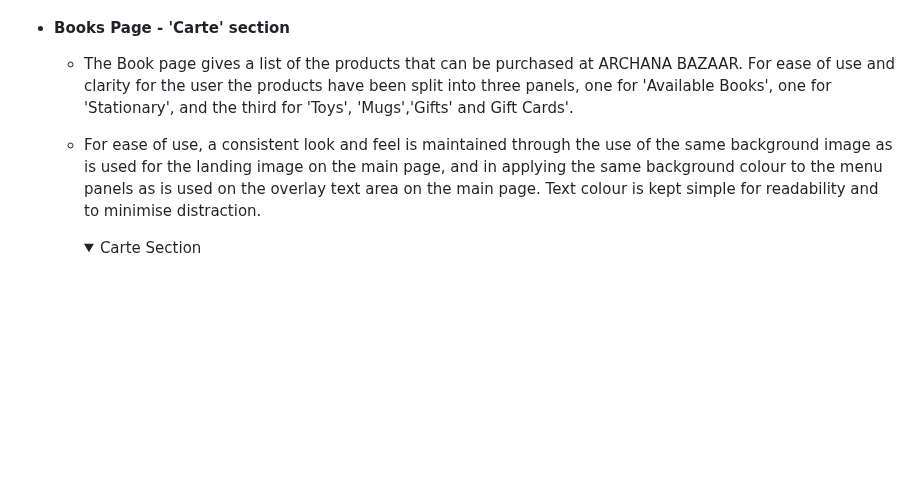
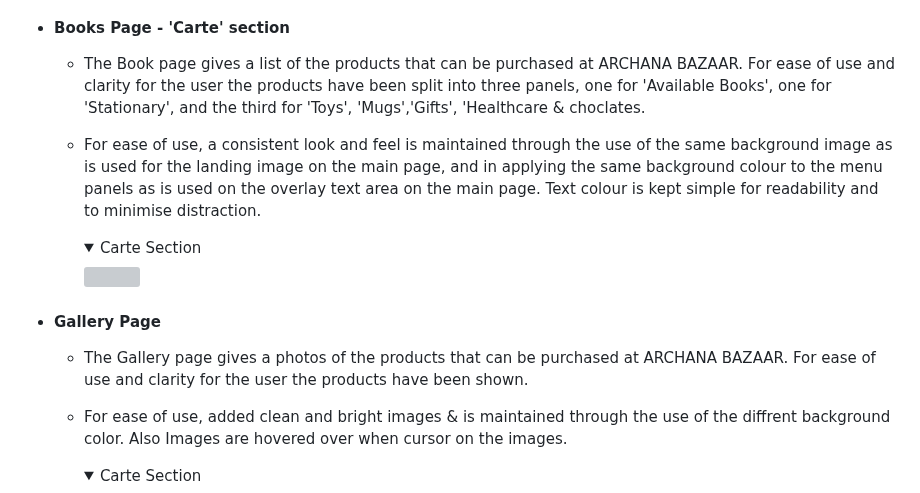
Before and after one commit to AmarDange/Archana-Bazaar, a Markdown page: README.md, the part around the change. GitHub-like rendering; folded sections open; blank space fills up the shorter version; grey boxes are pictures that could not be loaded.

```diff
--- a/README.md
+++ b/README.md
@@ -112,9 +112,20 @@ Archana Bazar is a site that advertises educational book store. This website con
 
 - #### Books Page - 'Carte' section
 
-    - The Book page gives a list of the products that can be purchased at ARCHANA BAZAAR.  For ease of use and clarity for the user the products have been split into three panels, one for 'Available Books', one for 'Stationary', and the third for 'Toys', 'Mugs','Gifts' and Gift Cards'.
+    - The Book page gives a list of the products that can be purchased at ARCHANA BAZAAR.  For ease of use and clarity for the user the products have been split into three panels, one for 'Available Books', one for 'Stationary', and the third for 'Toys', 'Mugs','Gifts', 'Healthcare & choclates.
 
     - For ease of use, a consistent look and feel is maintained through the use of the same background image as is used for the landing image on the main page, and in applying the same background colour to the menu panels as is used on the overlay text area on the main page.  Text colour is kept simple for readability and to minimise distraction.
+
+      <details>
+      <summary>Carte Section</summary>
+      <img src = "docs/galleryphoto1.PNG","docs/galleryphoto2.PNG'>
+      </details>
+
+- #### Gallery Page
+
+    - The Gallery page gives a photos of the products that can be purchased at ARCHANA BAZAAR.  For ease of use and clarity for the user the products have been shown.
+
+    - For ease of use, added clean and bright images & is maintained through the use of the diffrent background color. Also Images are hovered over when cursor on the images.
 
       <details>
       <summary>Carte Section</summary>
```
